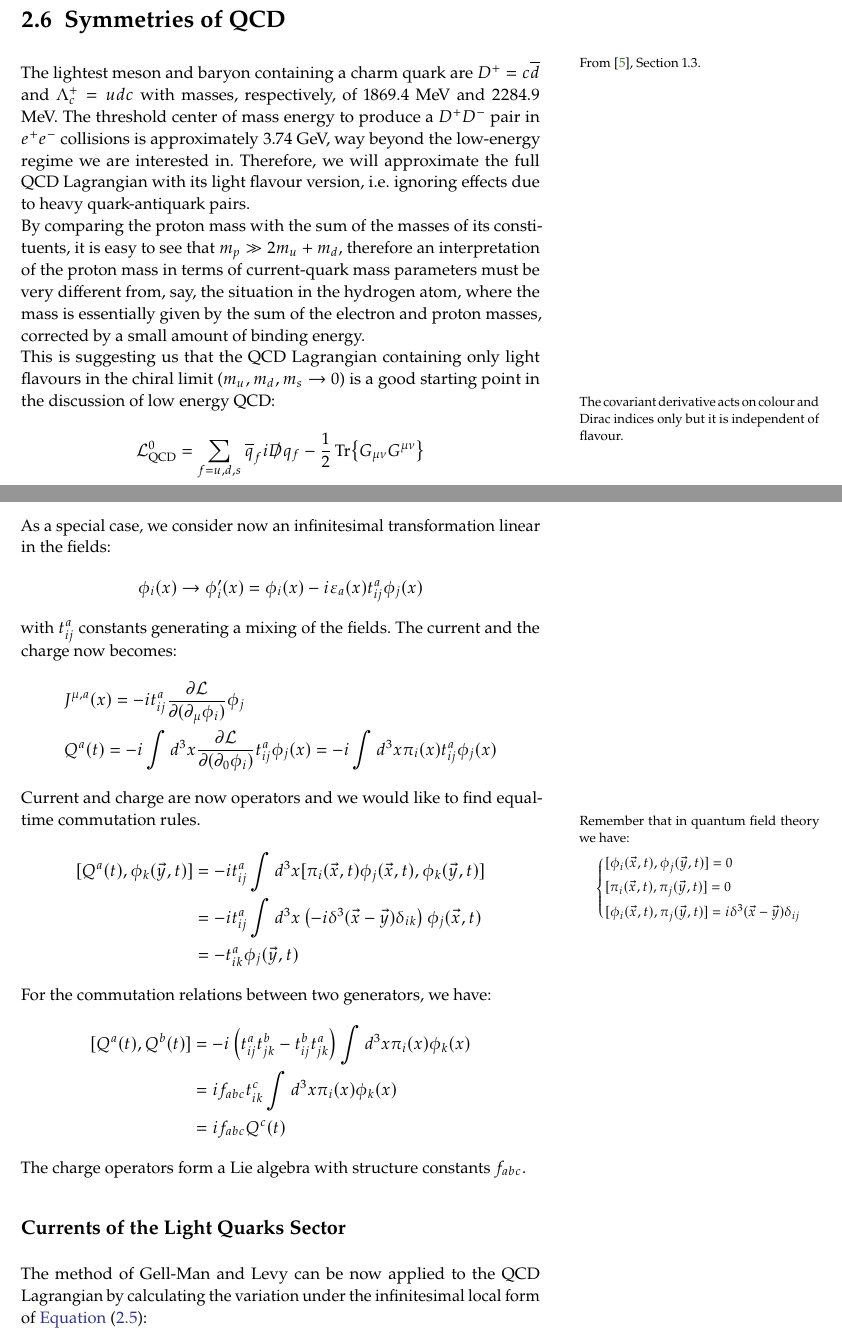
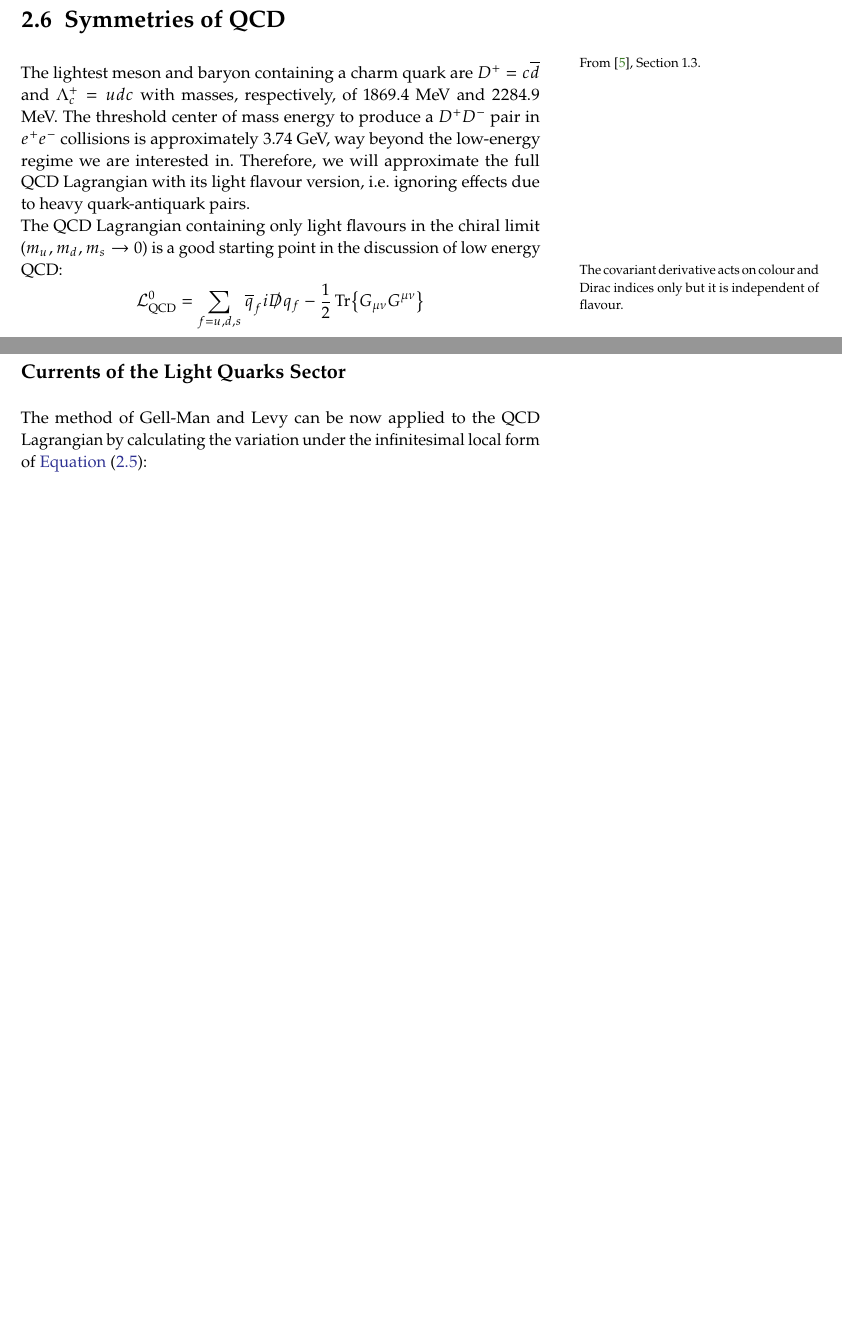
Before and after one commit to mattderri/WISMB-22-23, a LaTeX thesis (main.tex, which reads chapters/2_Nardecchia.tex): two parts of pages 37 and 39 of 136 before the commit and two parts of pages 37 and 39 of 135 after it, joined at a grey line, cut so that both start at the same text, the shorter picture padded with empty space. Compiled offline with pdfLaTeX.

Commit message:
Updates from Overleaf

```diff
--- a/chapters/2_Nardecchia.tex
+++ b/chapters/2_Nardecchia.tex
@@ -851,10 +851,10 @@ From $\alpha_s(m_Z)=0.118$ we can extract:
 $\Lambda_{\text{QCD}}$ determines the separation between light and heavy quarks: below $\Lambda_{\text{QCD}}$ we have the light quarks ($u, d, s$), above we have the heavy quarks ($t, b, c$).
 \section{Symmetries of QCD}\marginnote{From \cite{SS}, Section 1.3.}
 The lightest meson and baryon containing a charm quark are $D^+=c\overline{d}$ and $\Lambda_c^+=udc$ with masses, respectively, of 1869.4 MeV and 2284.9 MeV. The threshold center of mass energy to produce a $D^+D^-$ pair in $e^+e^-$ collisions is approximately 3.74 GeV, way beyond the low-energy regime we are interested in. Therefore, we will approximate the full QCD Lagrangian with its light flavour version, i.e. ignoring effects due to heavy quark-antiquark pairs.\\
-By comparing the proton mass with the sum of the masses of its constituents, it is easy to see that $m_p\gg2m_u+m_d$, therefore an interpretation of the proton mass in terms of current-quark
-mass parameters must be very different from, say, the situation in the hydrogen atom, where the mass is essentially given by the sum of the electron
-and proton masses, corrected by a small amount of binding energy.\\
-This is suggesting us that the QCD Lagrangian containing only light flavours in the chiral limit ($m_u,m_d,m_s\to0$) is a good starting point in the discussion of low energy QCD:\marginnote{The covariant derivative acts on colour and Dirac indices only but it is independent of flavour.}
+% By comparing the proton mass with the sum of the masses of its constituents, it is easy to see that $m_p\gg2m_u+m_d$, therefore an interpretation of the proton mass in terms of current-quark
+% mass parameters must be very different from, say, the situation in the hydrogen atom, where the mass is essentially given by the sum of the electron
+% and proton masses, corrected by a small amount of binding energy.\\
+The QCD Lagrangian containing only light flavours in the chiral limit ($m_u,m_d,m_s\to0$) is a good starting point in the discussion of low energy QCD:\marginnote{The covariant derivative acts on colour and Dirac indices only but it is independent of flavour.}
 \[
 \pazocal{L}_{\text{QCD}}^0=\sum_{f=u,d,s}\overline{q}_fi\slashed{D}q_f-\frac{1}{2}\Tr{G_{\mu\nu}G^{\mu\nu}}
 \]
@@ -912,40 +912,41 @@ We chose the parameters of the transformation to be local but our starting point
 \[
 Q^a(t)=\int d^3xJ^{0,a}(\Vec{x},t)\to\int d^3x\partial_\mu j^{\mu,a}=\Dot{Q}(t)-\int d^3x\Vec{\nabla}\cdot\Vec{J}(\Vec{x},t)=0
 \]
-As a special case, we consider now an infinitesimal transformation linear in the fields:
-\[
-\phi_i(x)\to\phi_i'(x)=\phi_i(x)-i\varepsilon_a(x)t_{ij}^a\phi_j(x)
-\]
-with $t_{ij}^a$ constants generating a mixing of the fields. The current and the charge now becomes:
-\[
-\begin{aligned}
-&J^{\mu,a}(x)=-it_{ij}^a\frac{\partial\pazocal{L}}{\partial(\partial_\mu\phi_i)}\phi_j\\
-&Q^a(t)=-i\int d^3x\frac{\partial\pazocal{L}}{\partial(\partial_0\phi_i)}t_{ij}^a\phi_j(x)=-i\int d^3x\pi_i(x)t_{ij}^a\phi_j(x)
-\end{aligned}
-\]
-Current and charge are now operators and we would like to find equal-time commutation rules. \marginnote{Remember that in quantum field theory we have:
-\[
-\left\{
-\begin{aligned}
-&[\phi_i(\Vec{x},t),\phi_j(\Vec{y},t)]=0\\
-&[\pi_i(\Vec{x},t),\pi_j(\Vec{y},t)]=0\\
-&[\phi_i(\Vec{x},t),\pi_j(\Vec{y},t)]=i\delta^3(\Vec{x}-\Vec{y})\delta_{ij}
-\end{aligned}
-\right.
-\]
-}
-\begin{align*}
-[Q^a(t),\phi_k(\Vec{y},t)]&=-it_{ij}^a\int d^3x[\pi_i(\Vec{x},t)\phi_j(\Vec{x},t),\phi_k(\Vec{y},t)]\\
-&=-it_{ij}^a\int d^3x\left(-i\delta^3(\Vec{x}-\Vec{y})\delta_{ik}\right)\phi_j(\Vec{x},t)\\
-&=-t_{ik}^a\phi_j(\Vec{y},t)
-\end{align*}
-For the commutation relations between two generators, we have:
-\begin{align*}
-[Q^a(t),Q^b(t)]&=-i\left(t_{ij}^at_{jk}^b-t_{ij}^bt_{jk}^a\right)\int d^3x\pi_i(x)\phi_k(x)\\
-&=if_{abc}t_{ik}^c\int d^3x\pi_i(x)\phi_k(x)\\
-&=if_{abc}Q^c(t)
-\end{align*}
-The charge operators form a Lie algebra with structure constants $f_{abc}$.
+\end{kaobox}
+% As a special case, we consider now an infinitesimal transformation linear in the fields:
+% \[
+% \phi_i(x)\to\phi_i'(x)=\phi_i(x)-i\varepsilon_a(x)t_{ij}^a\phi_j(x)
+% \]
+% with $t_{ij}^a$ constants generating a mixing of the fields. The current and the charge now becomes:
+% \[
+% \begin{aligned}
+% &J^{\mu,a}(x)=-it_{ij}^a\frac{\partial\pazocal{L}}{\partial(\partial_\mu\phi_i)}\phi_j\\
+% &Q^a(t)=-i\int d^3x\frac{\partial\pazocal{L}}{\partial(\partial_0\phi_i)}t_{ij}^a\phi_j(x)=-i\int d^3x\pi_i(x)t_{ij}^a\phi_j(x)
+% \end{aligned}
+% \]
+% Current and charge are now operators and we would like to find equal-time commutation rules. \marginnote{Remember that in quantum field theory we have:
+% \[
+% \left\{
+% \begin{aligned}
+% &[\phi_i(\Vec{x},t),\phi_j(\Vec{y},t)]=0\\
+% &[\pi_i(\Vec{x},t),\pi_j(\Vec{y},t)]=0\\
+% &[\phi_i(\Vec{x},t),\pi_j(\Vec{y},t)]=i\delta^3(\Vec{x}-\Vec{y})\delta_{ij}
+% \end{aligned}
+% \right.
+% \]
+% }
+% \begin{align*}
+% [Q^a(t),\phi_k(\Vec{y},t)]&=-it_{ij}^a\int d^3x[\pi_i(\Vec{x},t)\phi_j(\Vec{x},t),\phi_k(\Vec{y},t)]\\
+% &=-it_{ij}^a\int d^3x\left(-i\delta^3(\Vec{x}-\Vec{y})\delta_{ik}\right)\phi_j(\Vec{x},t)\\
+% &=-t_{ik}^a\phi_j(\Vec{y},t)
+% \end{align*}
+% For the commutation relations between two generators, we have:
+% \begin{align*}
+% [Q^a(t),Q^b(t)]&=-i\left(t_{ij}^at_{jk}^b-t_{ij}^bt_{jk}^a\right)\int d^3x\pi_i(x)\phi_k(x)\\
+% &=if_{abc}t_{ik}^c\int d^3x\pi_i(x)\phi_k(x)\\
+% &=if_{abc}Q^c(t)
+% \end{align*}
+% The charge operators form a Lie algebra with structure constants $f_{abc}$.
 \subsection{Currents of the Light Quarks Sector}
 The method of Gell-Man and Levy can be now applied to the QCD Lagrangian by calculating the variation under the infinitesimal local form of \refeq{transformation}:
 \begin{align*}
```
Also changed, not shown: chapters/3_Contino.tex (+5 -4 lines), chapters/4_Final.tex (+10 -9 lines), chapters/1_Intro.tex (line endings or trailing spaces), chapters/2_Nardecchia.tex (5 more changed lines).
